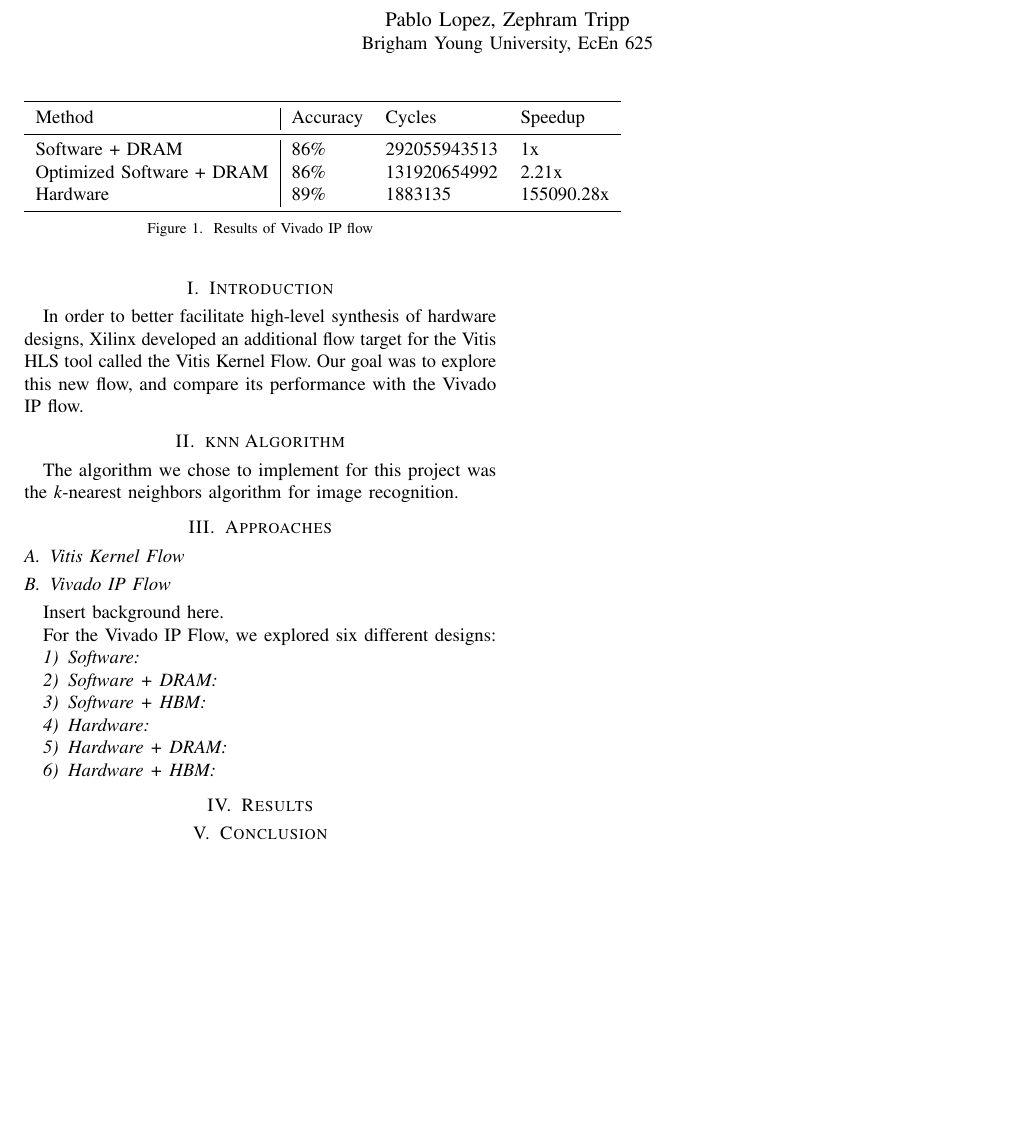
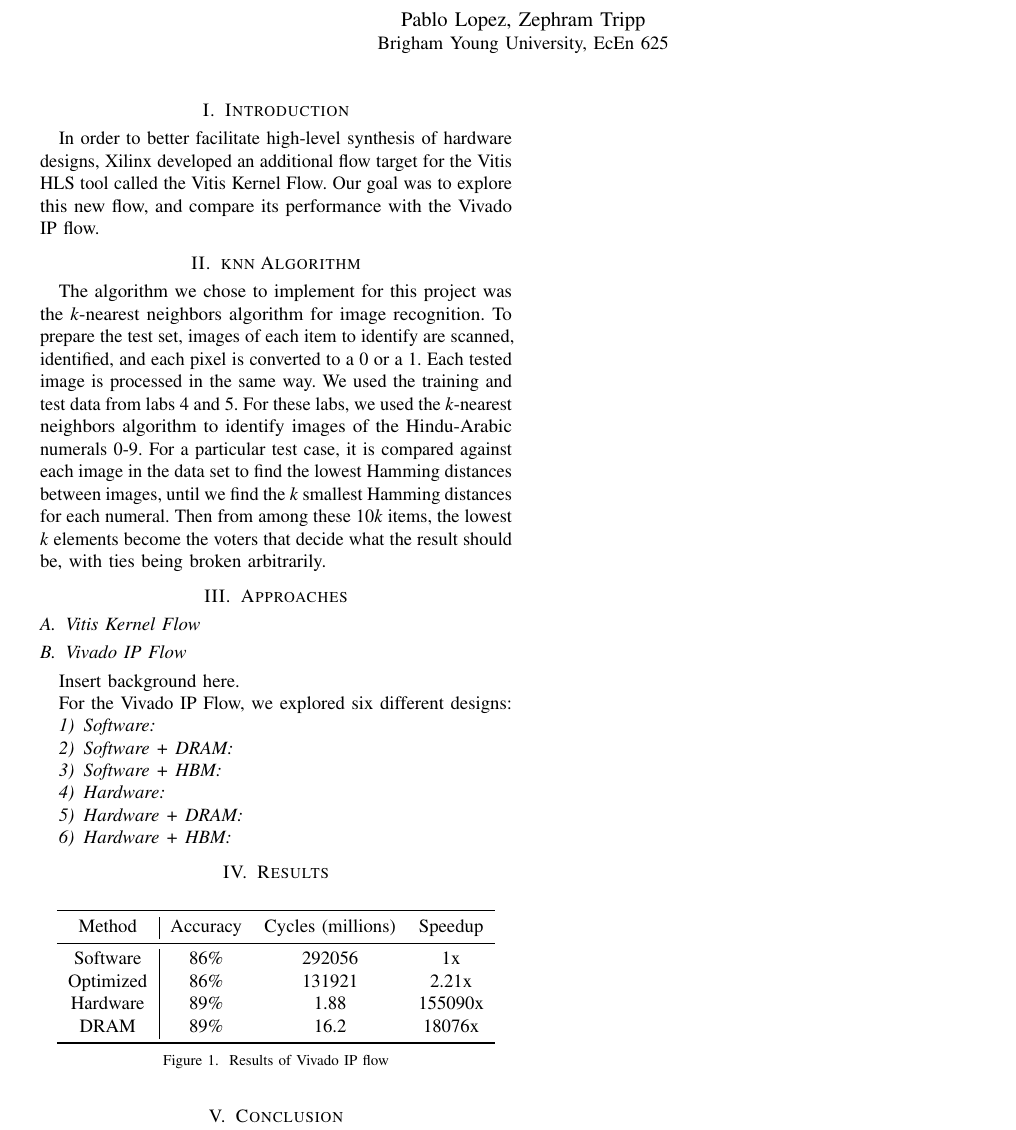
Before and after one commit to ZephramTripp/625-final-project-report, a LaTeX paper (paper-conference.tex): part of the page, cut so that both start at the same text, the shorter picture padded with empty space. Compiled offline with pdfLaTeX.

Commit message:
New updates

```diff
--- a/paper-conference.tex
+++ b/paper-conference.tex
@@ -9,7 +9,7 @@
 
 % DO NOT DOWNLOAD IEEEtran.cls - Use the one of your LaTeX distribution
 % For the final version, replace "draftcls" by "final"
-\documentclass[conference,a4paper]{IEEEtran}[2015/08/26]
+\documentclass[conference,letter]{IEEEtran}[2015/08/26]
 
 % Balance the last page
 % The pbalance package (see https://ctan.org/pkg/pbalance) "just works" (in contrast to balance.sty or other solutions)
@@ -386,7 +386,7 @@ Our goal was to explore this new flow, and compare its performance with the Viva
 \section{knn Algorithm}
 \label{sec:knn-algorithm}
 
-The algorithm we chose to implement for this project was the \textit{k}-nearest neighbors algorithm for image recognition.
+The algorithm we chose to implement for this project was the \textit{k}-nearest neighbors algorithm for image recognition. To prepare the test set, images of each item to identify are scanned, identified, and each pixel is converted to a 0 or a 1. Each tested image is processed in the same way. We used the training and test data from labs 4 and 5. For these labs, we used the \textit{k}-nearest neighbors algorithm to identify images of the Hindu-Arabic numerals 0-9. For a particular test case, it is compared against each image in the data set to find the lowest Hamming distances between images, until we find the \textit{k} smallest Hamming distances for each numeral. Then from among these 10\textit{k} items, the lowest \textit{k} elements become the voters that decide what the result should be, with ties being broken arbitrarily.
 
 \section{Approaches}
 \label{sec:approaches}
@@ -414,15 +414,16 @@ For the Vivado IP Flow, we explored six different designs:
 \section{Results}
 \label{sec:results}
 
-\begin{figure}
+\begin{figure}[h]
   \centering
-    \begin{tabular}{l|lll}
+  \begin{tabular}{c|ccc}
     \toprule
-      Method & Accuracy & Cycles & Speedup \\
+    Method    & Accuracy & Cycles (millions) & Speedup \\
     \midrule
-      Software + DRAM   & 86\%  & 292055943513  & 1x    \\
-      Optimized Software + DRAM   & 86\%  & 131920654992 & 2.21x     \\
-      Hardware & 89\% & 1883135 & 155090.28x \\
+    Software  & 86\%     & 292056            & 1x      \\
+    Optimized & 86\%     & 131921            & 2.21x   \\
+    Hardware  & 89\%     & 1.88              & 155090x \\
+    DRAM      & 89\%     & 16.2              & 18076x  \\
     \bottomrule
   \end{tabular}
   \caption{Results of Vivado IP flow}
```
Lines whose indentation alone changed are shown as unchanged.
